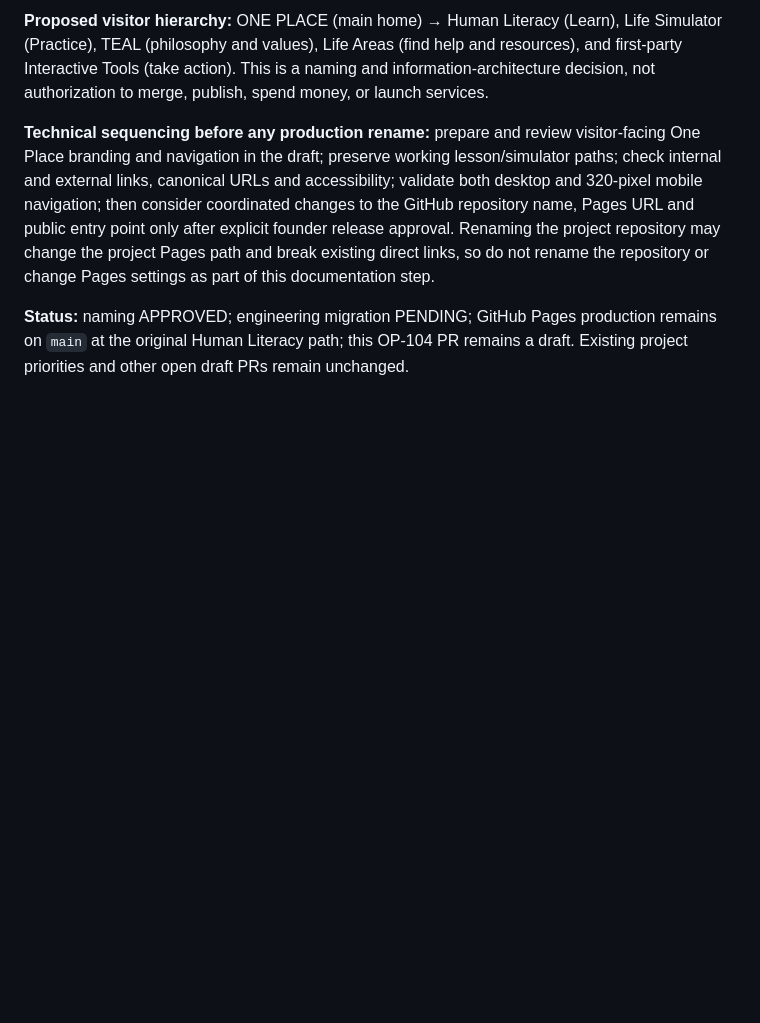
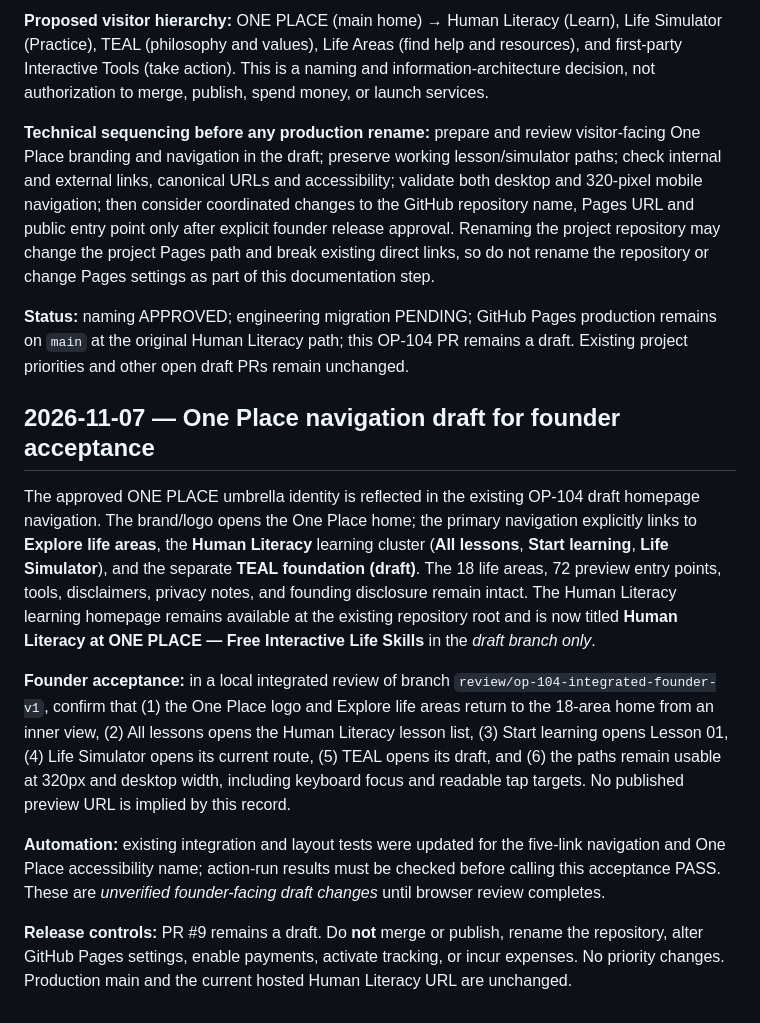
Before and after one commit to humanliteracy/Human-literacy-online, a Markdown page: one-place/REVIEW.md, the part around the change. GitHub-like rendering; blank space fills up the shorter version.

Commit message:
docs(op104): record One Place navigation acceptance steps and release guardrails

```diff
--- a/one-place/REVIEW.md
+++ b/one-place/REVIEW.md
@@ -128,3 +128,14 @@ Functions: household role labels, primary and backup helpers, dates and review s
 **Technical sequencing before any production rename:** prepare and review visitor-facing One Place branding and navigation in the draft; preserve working lesson/simulator paths; check internal and external links, canonical URLs and accessibility; validate both desktop and 320-pixel mobile navigation; then consider coordinated changes to the GitHub repository name, Pages URL and public entry point only after explicit founder release approval. Renaming the project repository may change the project Pages path and break existing direct links, so do not rename the repository or change Pages settings as part of this documentation step.
 
 **Status:** naming APPROVED; engineering migration PENDING; GitHub Pages production remains on `main` at the original Human Literacy path; this OP-104 PR remains a draft. Existing project priorities and other open draft PRs remain unchanged.
+
+
+## 2026-11-07 — One Place navigation draft for founder acceptance
+
+The approved ONE PLACE umbrella identity is reflected in the existing OP-104 draft homepage navigation. The brand/logo opens the One Place home; the primary navigation explicitly links to **Explore life areas**, the **Human Literacy** learning cluster (**All lessons**, **Start learning**, **Life Simulator**), and the separate **TEAL foundation (draft)**. The 18 life areas, 72 preview entry points, tools, disclaimers, privacy notes, and founding disclosure remain intact. The Human Literacy learning homepage remains available at the existing repository root and is now titled **Human Literacy at ONE PLACE — Free Interactive Life Skills** in the *draft branch only*.
+
+**Founder acceptance:** in a local integrated review of branch `review/op-104-integrated-founder-v1`, confirm that (1) the One Place logo and Explore life areas return to the 18-area home from an inner view, (2) All lessons opens the Human Literacy lesson list, (3) Start learning opens Lesson 01, (4) Life Simulator opens its current route, (5) TEAL opens its draft, and (6) the paths remain usable at 320px and desktop width, including keyboard focus and readable tap targets. No published preview URL is implied by this record.
+
+**Automation:** existing integration and layout tests were updated for the five-link navigation and One Place accessibility name; action-run results must be checked before calling this acceptance PASS. These are *unverified founder-facing draft changes* until browser review completes.
+
+**Release controls:** PR #9 remains a draft. Do **not** merge or publish, rename the repository, alter GitHub Pages settings, enable payments, activate tracking, or incur expenses. No priority changes. Production main and the current hosted Human Literacy URL are unchanged.
```
